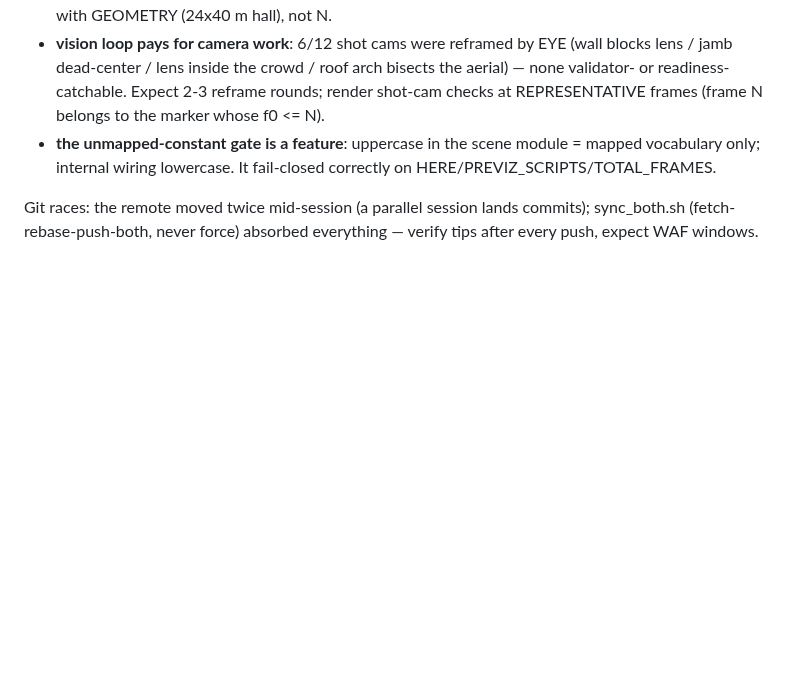
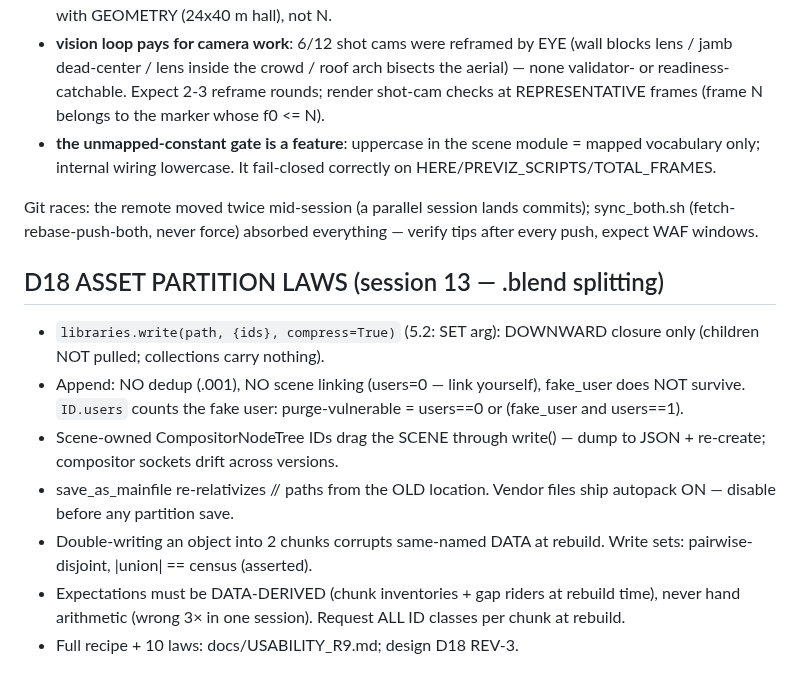
Before and after one commit to zmpc01/blender-vision-kit, a Markdown page: .agents/SKILL.md, the part around the change. Drawn GitHub-style; blank space fills up the shorter version.

Commit message:
R9 SKILL: D18 asset-partition laws distilled (write/append semantics, fake_user law, scene-anchor, re-relativization, disjoint write sets, data-derived expectations)

```diff
--- a/.agents/SKILL.md
+++ b/.agents/SKILL.md
@@ -402,3 +402,21 @@ design folds: docs/DESIGN_terminal_dawn.md (REV-2). The survival laws:
 Git races: the remote moved twice mid-session (a parallel session
 lands commits); sync_both.sh (fetch-rebase-push-both, never force)
 absorbed everything — verify tips after every push, expect WAF windows.
+
+## D18 ASSET PARTITION LAWS (session 13 — .blend splitting)
+
+- `libraries.write(path, {ids}, compress=True)` (5.2: SET arg): DOWNWARD
+  closure only (children NOT pulled; collections carry nothing).
+- Append: NO dedup (.001), NO scene linking (users=0 — link yourself),
+  fake_user does NOT survive. `ID.users` counts the fake user:
+  purge-vulnerable = users==0 or (fake_user and users==1).
+- Scene-owned CompositorNodeTree IDs drag the SCENE through write() —
+  dump to JSON + re-create; compositor sockets drift across versions.
+- save_as_mainfile re-relativizes // paths from the OLD location.
+  Vendor files ship autopack ON — disable before any partition save.
+- Double-writing an object into 2 chunks corrupts same-named DATA at
+  rebuild. Write sets: pairwise-disjoint, |union| == census (asserted).
+- Expectations must be DATA-DERIVED (chunk inventories + gap riders at
+  rebuild time), never hand arithmetic (wrong 3× in one session).
+  Request ALL ID classes per chunk at rebuild.
+- Full recipe + 10 laws: docs/USABILITY_R9.md; design D18 REV-3.
```
